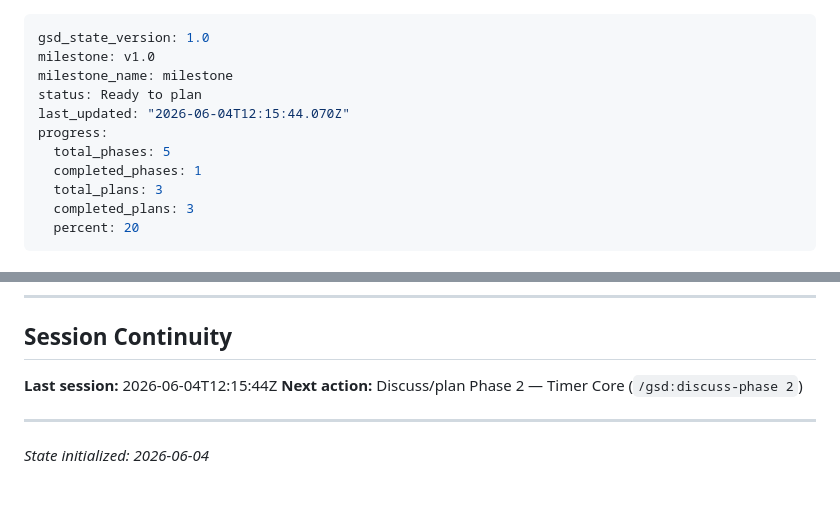
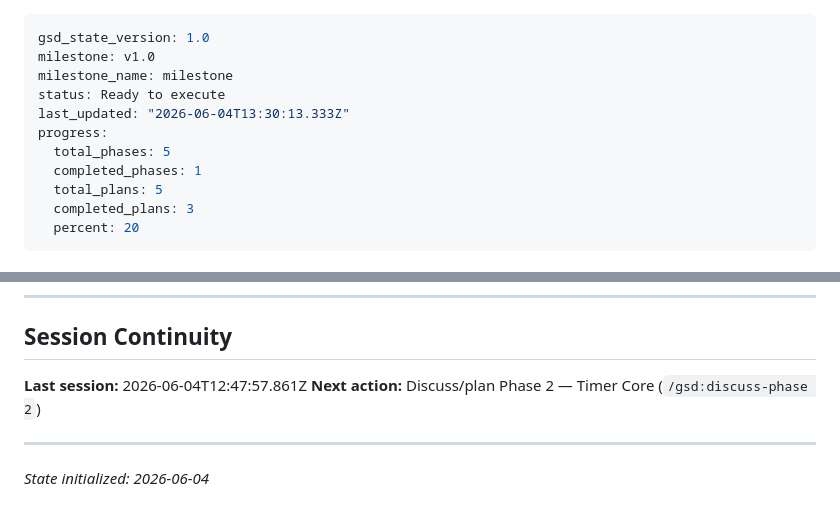
Before and after one commit to kcharkiewicz/kcharkiewicz.github.io, a Markdown page: .planning/STATE.md, 2 parts joined by grey strips. Rendered like a GitHub page.

Commit message:
docs(02): create phase plan

```diff
--- a/.planning/STATE.md
+++ b/.planning/STATE.md
@@ -2,12 +2,12 @@
 gsd_state_version: 1.0
 milestone: v1.0
 milestone_name: milestone
-status: Ready to plan
-last_updated: "2026-06-04T12:15:44.070Z"
+status: Ready to execute
+last_updated: "2026-06-04T13:30:13.333Z"
 progress:
   total_phases: 5
   completed_phases: 1
-  total_plans: 3
+  total_plans: 5
   completed_plans: 3
   percent: 20
 ---
@@ -112,7 +112,7 @@ Phase 5 [          ] 0%    Not started
 
 ## Session Continuity
 
-**Last session:** 2026-06-04T12:15:44Z
+**Last session:** 2026-06-04T12:47:57.861Z
 **Next action:** Discuss/plan Phase 2 — Timer Core (`/gsd:discuss-phase 2`)
 
 ---
```
